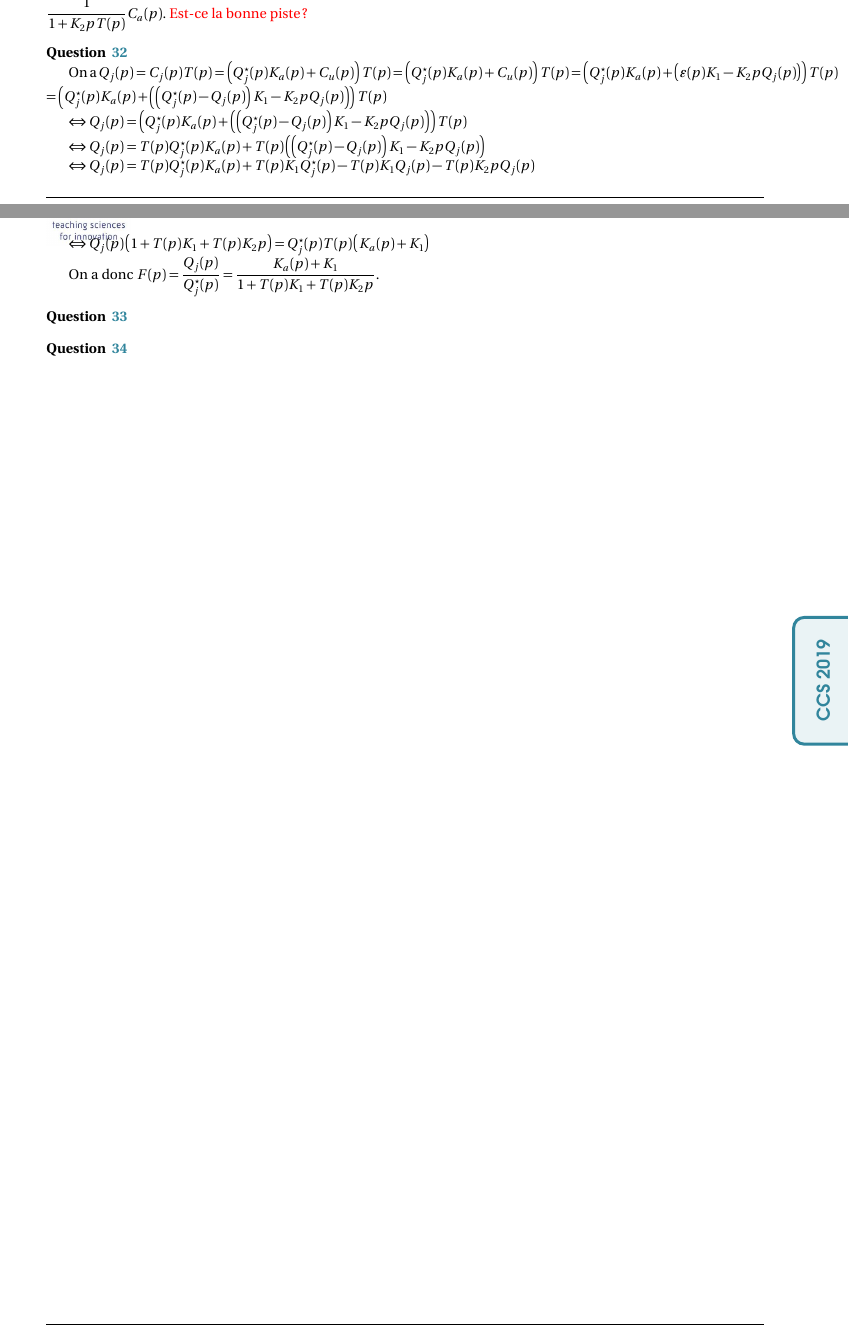
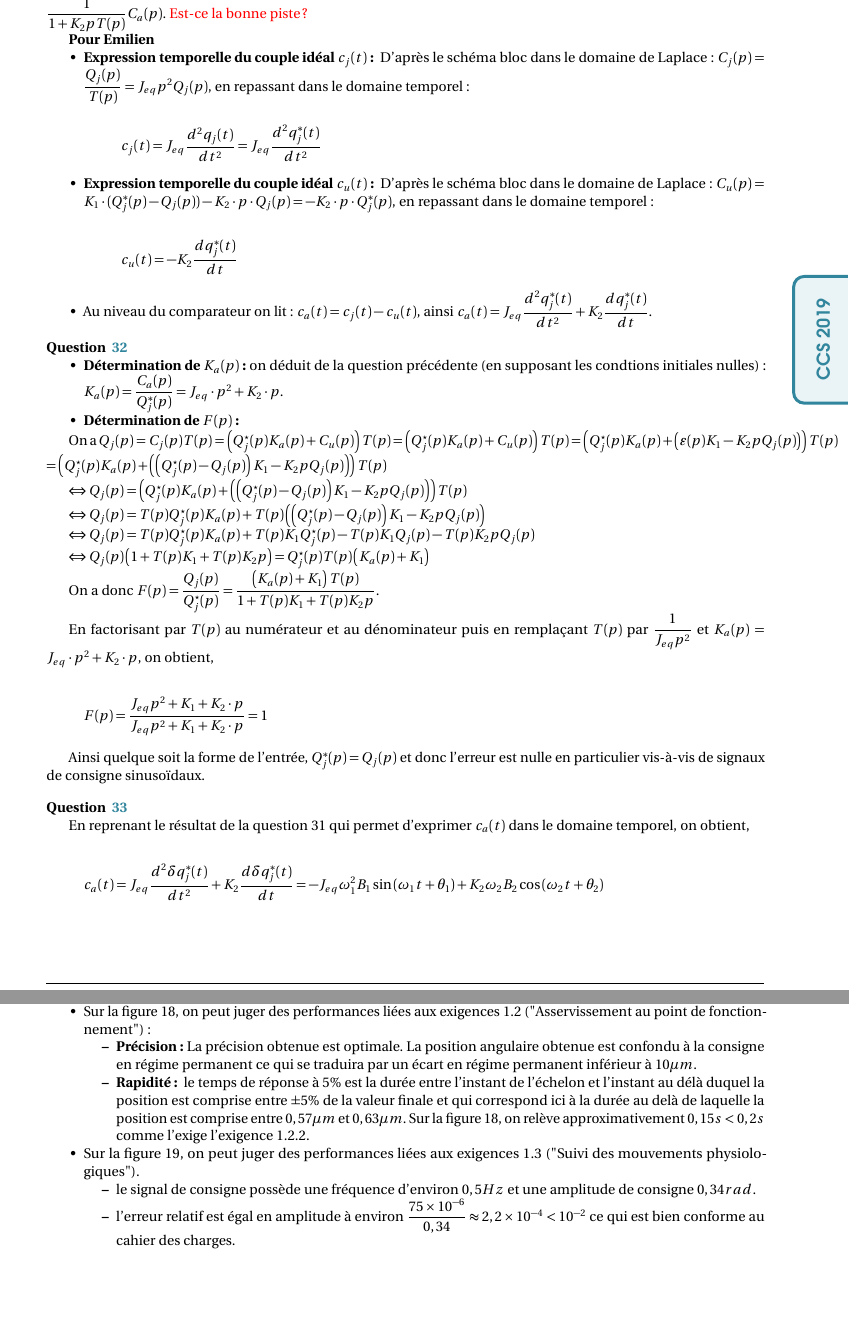
Before and after one commit to xpessoles/TP_Documents_PSI, a LaTeX document (Centrale_2019/Centrale_2019_Corrige_sauvegarde_emilien.tex): two parts of pages 10 and 11 of 11 before the commit and two parts of pages 11 and 12 of 12 after it, joined at a grey line, cut so that both start at the same text. Compiled offline with pdfLaTeX.

Commit message:
maj durif finito

```diff
--- a/Centrale_2019/Centrale_2019_Corrige_sauvegarde_emilien.tex
+++ b/Centrale_2019/Centrale_2019_Corrige_sauvegarde_emilien.tex
@@ -1047,8 +1069,31 @@ $=\left( \left( Q_j^\star (p)-Q_j(p)\right)K_1 - K_2 p C_j(p) T(p)\right) + C_a(
 En considérant que  la consigne est suivie sans erreur, on a
 $C_j(p)= - K_2 p C_j(p) T(p) + C_a(p) $ et donc $C_j(p)=\dfrac{1}{1+K_2p T(p)}C_a(p)$.
 \textcolor{red}{Est-ce la bonne piste ?}
+
+\textbf{Pour Emilien}
+
+\begin{itemize}
+\item \textbf{Expression temporelle du couple idéal $c_j(t)$ : }
+D'après le schéma bloc dans le domaine de Laplace : $C_j(p)=\dfrac{Q_j(p)}{T(p)}=J_{eq}p^2Q_j(p)$, en repassant dans le domaine temporel :
+
+\begin{align*}
+c_j(t)=J_{eq}\dfrac{d^2q_j(t)}{dt^2}=J_{eq}\dfrac{d^2q^*_j(t)}{dt^2}
+\end{align*}
+\item \textbf{Expression temporelle du couple idéal $c_u(t)$ : }
+D'après le schéma bloc dans le domaine de Laplace : $C_u(p)=K_1\cdot (Q^*_j(p)-Q_j(p))-K_2\cdot p\cdot Q_j(p)=-K_2\cdot p\cdot Q^*_j(p)$, en repassant dans le domaine temporel :
+
+\begin{align*}
+c_u(t)=-K_{2}\dfrac{dq^*_j(t)}{dt}
+\end{align*}
+\item Au niveau du comparateur on lit : $c_a(t)=c_j(t)-c_u(t)$, ainsi $c_a(t)=J_{eq}\dfrac{d^2q^*_j(t)}{dt^2}+K_{2}\dfrac{dq^*_j(t)}{dt}$.
+\end{itemize}
 \subparagraph{}\textit{}%32
-%% $K_a(p)$ = ??
+
+
+\begin{itemize}
+\item \textbf{Détermination de $K_a(p)$ :} on déduit de la question précédente (en supposant les condtions initiales nulles) : $K_a(p)=\dfrac{C_a(p)}{Q^*_j(p)}=J_{eq}\cdot p^2+K_2\cdot p$.
+\item \textbf{Détermination de $F(p)$ :}
+\end{itemize}
 
 On a $Q_j(p) = C_j(p) T(p)= \left( Q_j^{\star}(p) K_a(p) + C_u(p) \right) T(p)$
 $= \left( Q_j^{\star}(p) K_a(p) + C_u(p) \right) T(p)$
@@ -1079,15 +1124,38 @@ $\Leftrightarrow Q_j(p) =
 $\Leftrightarrow Q_j(p)\left(1     +T(p)K_1     + T(p)K_2 p\right)=
       Q_j^{\star}(p)T(p) \left(  K_a(p)     +K_1 \right)     $
 
-On a donc $F(p)=\dfrac{Q_j(p)}{Q_j^{\star}(p)}=\dfrac{ K_a(p) +K_1}{1+T(p)K_1 + T(p)K_2 p}$.
+On a donc $F(p)=\dfrac{Q_j(p)}{Q_j^{\star}(p)}=\dfrac{\left(K_a(p) +K_1\right)T(p)}{1+T(p)K_1 + T(p)K_2 p}$.
 
+En factorisant par $T(p)$ au numérateur et au dénominateur puis en remplaçant $T(p)$ par $\dfrac{1}{J_{eq}p^2}$ et $K_a(p)=J_{eq}\cdot p^2+K_2\cdot p$, on obtient,
+
+\begin{align*}
+F(p)=\dfrac{J_{eq}p^2+K_1+K_2\cdot p}{J_{eq}p^2+K_1+K_2\cdot p}=1
+\end{align*}
+
+Ainsi quelque soit la forme de l'entrée, $Q^*_j(p)=Q_j(p)$ et donc l'erreur est nulle en particulier vis-à-vis de signaux de consigne sinusoïdaux.
 
 \subparagraph{}\textit{}%33
 
+En reprenant le résultat de la question 31 qui permet d'exprimer $c_a(t)$ dans le domaine temporel, on obtient,
+
+\begin{align*}
+c_a(t)=J_{eq}\dfrac{d^2\delta q^*_j(t)}{dt^2}+K_{2}\dfrac{d\delta q^*_j(t)}{dt}
+=-J_{eq}\omega_1^2B_1\sin\left(\omega_1t+\theta_1\right)+K_2\omega_2B_2\cos\left(\omega_2t+\theta_2\right)
+\end{align*}
+
 \subparagraph{}\textit{}%34
 
+\begin{itemize}
+\item Sur la figure 18, on peut juger des performances liées aux exigences 1.2 ("Asservissement au point de fonctionnement") :
+\begin{itemize}
+\item \textbf{Précision :} La précision obtenue est optimale. La position angulaire obtenue est confondu à la consigne en régime permanent ce qui se traduira par un écart en régime permanent inférieur à $10\mu m$.
+\item \textbf{Rapidité : } le temps de réponse à $5\%$ est la durée entre l'instant de l'échelon et l'instant au délà duquel la position est comprise entre $\pm 5\%$ de la valeur finale et qui correspond ici à la durée au delà de laquelle la position est comprise entre $0,57\mu m$ et $0,63\mu m$. Sur la figure 18, on relève approximativement $0,15s<0,2s$ comme l'exige l'exigence 1.2.2.
+\end{itemize}
+\item Sur la figure 19, on peut juger des performances liées aux exigences 1.3 ("Suivi des mouvements physiologiques").
+\begin{itemize}
+\item le signal de consigne possède une fréquence d'environ $0,5Hz$ et une amplitude de consigne $0,34rad$.
+\item l'erreur relatif est égal en amplitude à environ $\dfrac{75\times 10^{-6}}{0,34}\approx 2,2\times 10^{-4}<10^{-2}$ ce qui est bien conforme au cahier des charges.
+\end{itemize}
+\end{itemize}
+
 \end{document}
-\begin{center}
-\includegraphics[width=\linewidth]{images/img_04}
-%\textit{}
-\end{center}
```
Also changed, not shown: Centrale_2019/Centrale_2019_Corrige_sauvegarde_emilien.tex (24 more changed lines), 2 other files.
